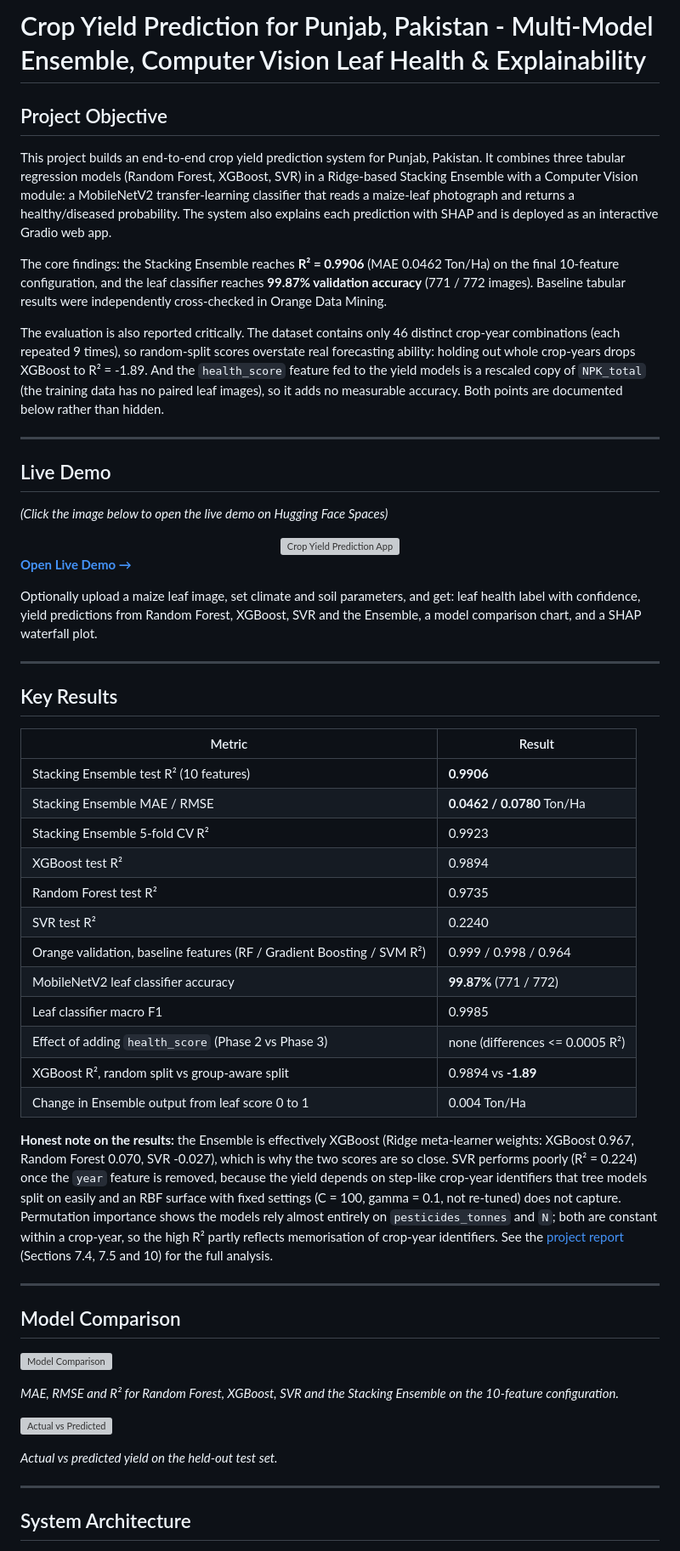
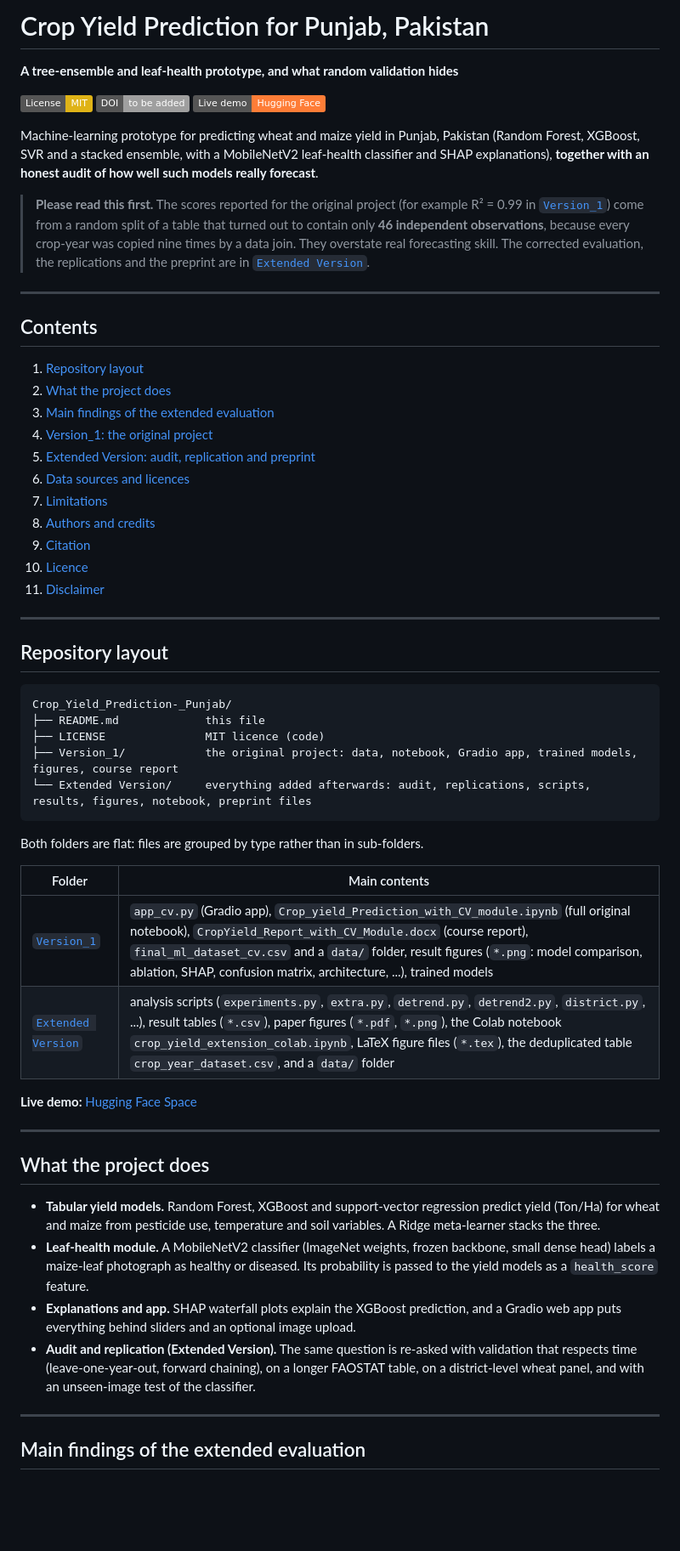
Before and after one commit to AminahAsif/Crop_Yield_Prediction-_Punjab, a Markdown page: README.md, the part around one of its changes. Shown at 85% size. GitHub-like rendering; badges without logos; blank space fills up the shorter version; grey boxes are pictures that could not be loaded.

````diff
--- a/README.md
+++ b/README.md
@@ -1,63 +1,62 @@
-# Crop Yield Prediction for Punjab, Pakistan - Multi-Model Ensemble, Computer Vision Leaf Health & Explainability
+# Crop Yield Prediction for Punjab, Pakistan
 
-## Project Objective
+**A tree-ensemble and leaf-health prototype, and what random validation hides**
 
-This project builds an end-to-end crop yield prediction system for Punjab, Pakistan. It combines three tabular regression models (Random Forest, XGBoost, SVR) in a Ridge-based Stacking Ensemble with a Computer Vision module: a MobileNetV2 transfer-learning classifier that reads a maize-leaf photograph and returns a healthy/diseased probability. The system also explains each prediction with SHAP and is deployed as an interactive Gradio web app.
+[![License: MIT](https://img.shields.io/badge/License-MIT-yellow.svg)](LICENSE)
+[![DOI](https://img.shields.io/badge/DOI-to%20be%20added-lightgrey.svg)](#citation)
+[![Live demo](https://img.shields.io/badge/Live%20demo-Hugging%20Face-orange.svg)](https://huggingface.co/spaces/AminahAsif/Crop-yield-punjab)
 
-The core findings: the Stacking Ensemble reaches **R² = 0.9906** (MAE 0.0462 Ton/Ha) on the final 10-feature configuration, and the leaf classifier reaches **99.87% validation accuracy** (771 / 772 images). Baseline tabular results were independently cross-checked in Orange Data Mining.
+Machine-learning prototype for predicting wheat and maize yield in Punjab, Pakistan (Random Forest, XGBoost, SVR and a stacked ensemble, with a MobileNetV2 leaf-health classifier and SHAP explanations), **together with an honest audit of how well such models really forecast**.
 
-The evaluation is also reported critically. The dataset contains only 46 distinct crop-year combinations (each repeated 9 times), so random-split scores overstate real forecasting ability: holding out whole crop-years drops XGBoost to R² = -1.89. And the `health_score` feature fed to the yield models is a rescaled copy of `NPK_total` (the training data has no paired leaf images), so it adds no measurable accuracy. Both points are documented below rather than hidden.
+> **Please read this first.** The scores reported for the original project (for example R² = 0.99 in [`Version_1`](Version_1/)) come from a random split of a table that turned out to contain only **46 independent observations**, because every crop-year was copied nine times by a data join. They overstate real forecasting skill. The corrected evaluation, the replications and the preprint are in [`Extended Version`](Extended%20Version/).
 
 ---
 
-## Live Demo
+## Contents
 
-*(Click the image below to open the live demo on Hugging Face Spaces)*
-
-<div align="center">
-  <a href="https://huggingface.co/spaces/AminahAsif/Crop-yield-punjab">
-    <img src="Results/app_cv.png" alt="Crop Yield Prediction App" width="800" style="border-radius: 8px;">
-  </a>
-</div>
-
-**[Open Live Demo →](https://huggingface.co/spaces/AminahAsif/Crop-yield-punjab)**
-
-Optionally upload a maize leaf image, set climate and soil parameters, and get: leaf health label with confidence, yield predictions from Random Forest, XGBoost, SVR and the Ensemble, a model comparison chart, and a SHAP waterfall plot.
+1. [Repository layout](#repository-layout)
+2. [What the project does](#what-the-project-does)
+3. [Main findings of the extended evaluation](#main-findings-of-the-extended-evaluation)
+4. [Version_1: the original project](#version_1-the-original-project)
+5. [Extended Version: audit, replication and preprint](#extended-version-audit-replication-and-preprint)
+6. [Data sources and licences](#data-sources-and-licences)
+7. [Limitations](#limitations)
+8. [Authors and credits](#authors-and-credits)
+9. [Citation](#citation)
+10. [Licence](#licence)
+11. [Disclaimer](#disclaimer)
 
 ---
 
-## Key Results
+## Repository layout
 
-| Metric | Result |
-|--------|--------|
-| Stacking Ensemble test R² (10 features) | **0.9906** |
-| Stacking Ensemble MAE / RMSE | **0.0462 / 0.0780** Ton/Ha |
-| Stacking Ensemble 5-fold CV R² | 0.9923 |
-| XGBoost test R² | 0.9894 |
-| Random Forest test R² | 0.9735 |
-| SVR test R² | 0.2240 |
-| Orange validation, baseline features (RF / Gradient Boosting / SVM R²) | 0.999 / 0.998 / 0.964 |
-| MobileNetV2 leaf classifier accuracy | **99.87%** (771 / 772) |
-| Leaf classifier macro F1 | 0.9985 |
-| Effect of adding `health_score` (Phase 2 vs Phase 3) | none (differences <= 0.0005 R²) |
-| XGBoost R², random split vs group-aware split | 0.9894 vs **-1.89** |
-| Change in Ensemble output from leaf score 0 to 1 | 0.004 Ton/Ha |
+```
+Crop_Yield_Prediction-_Punjab/
+├── README.md             this file
+├── LICENSE               MIT licence (code)
+├── Version_1/            the original project: data, notebook, Gradio app, trained models, figures, course report
+└── Extended Version/     everything added afterwards: audit, replications, scripts, results, figures, notebook, preprint files
+```
 
-**Honest note on the results:** the Ensemble is effectively XGBoost (Ridge meta-learner weights: XGBoost 0.967, Random Forest 0.070, SVR -0.027), which is why the two scores are so close. SVR performs poorly (R² = 0.224) once the `year` feature is removed, because the yield depends on step-like crop-year identifiers that tree models split on easily and an RBF surface with fixed settings (C = 100, gamma = 0.1, not re-tuned) does not capture. Permutation importance shows the models rely almost entirely on `pesticides_tonnes` and `N`; both are constant within a crop-year, so the high R² partly reflects memorisation of crop-year identifiers. See the [project report](docs/CropYield_Report_with_CV_Module.docx) (Sections 7.4, 7.5 and 10) for the full analysis.
+Both folders are flat: files are grouped by type rather than in sub-folders.
+
+| Folder | Main contents |
+|--------|---------------|
+| [`Version_1`](Version_1/) | `app_cv.py` (Gradio app), `Crop_yield_Prediction_with_CV_module.ipynb` (full original notebook), `CropYield_Report_with_CV_Module.docx` (course report), `final_ml_dataset_cv.csv` and a `data/` folder, result figures (`*.png`: model comparison, ablation, SHAP, confusion matrix, architecture, ...), trained models |
+| [`Extended Version`](Extended%20Version/) | analysis scripts (`experiments.py`, `extra.py`, `detrend.py`, `detrend2.py`, `district.py`, ...), result tables (`*.csv`), paper figures (`*.pdf`, `*.png`), the Colab notebook `crop_yield_extension_colab.ipynb`, LaTeX figure files (`*.tex`), the deduplicated table `crop_year_dataset.csv`, and a `data/` folder |
+
+**Live demo:** [Hugging Face Space](https://huggingface.co/spaces/AminahAsif/Crop-yield-punjab)
 
 ---
 
-## Model Comparison
+## What the project does
 
-![Model Comparison](Results/model_comparison_cv.png)
-
-*MAE, RMSE and R² for Random Forest, XGBoost, SVR and the Stacking Ensemble on the 10-feature configuration.*
-
-![Actual vs Predicted](Results/avp_cv.png)
-
-*Actual vs predicted yield on the held-out test set.*
+- **Tabular yield models.** Random Forest, XGBoost and support-vector regression predict yield (Ton/Ha) for wheat and maize from pesticide use, temperature and soil variables. A Ridge meta-learner stacks the three.
+- **Leaf-health module.** A MobileNetV2 classifier (ImageNet weights, frozen backbone, small dense head) labels a maize-leaf photograph as healthy or diseased. Its probability is passed to the yield models as a `health_score` feature.
+- **Explanations and app.** SHAP waterfall plots explain the XGBoost prediction, and a Gradio web app puts everything behind sliders and an optional image upload.
+- **Audit and replication (Extended Version).** The same question is re-asked with validation that respects time (leave-one-year-out, forward chaining), on a longer FAOSTAT table, on a district-level wheat panel, and with an unseen-image test of the classifier.
 
 ---
 
-## System Architecture
+## Main findings of the extended evaluation
 
````
Also changed, not shown: other parts of README.md (+115 -117 lines).
